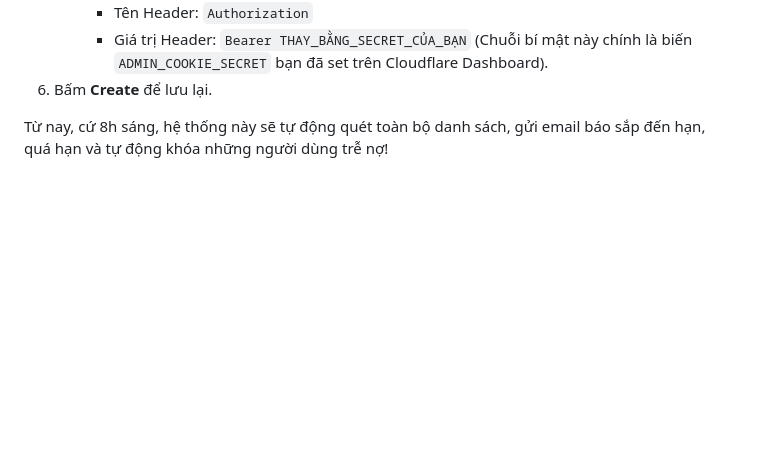
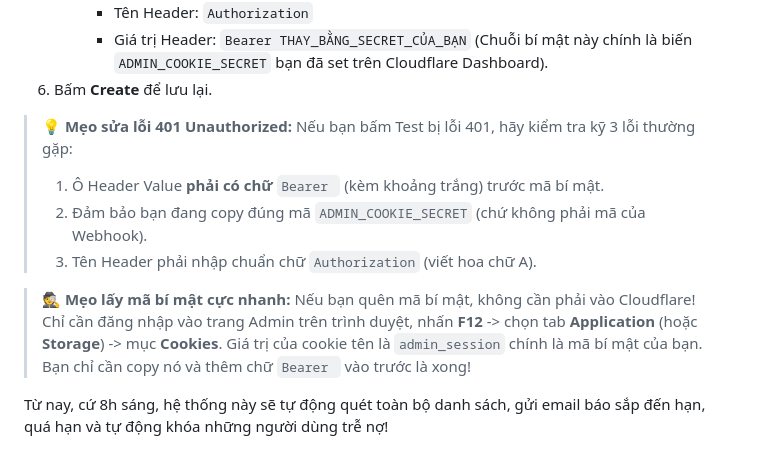
Before and after one commit to vonguyendang/share-billing-manager, a Markdown page: README.md, the part around the change. GitHub-like rendering; blank space fills up the shorter version.

Commit message:
docs: add cron job troubleshooting tips

```diff
--- a/README.md
+++ b/README.md
@@ -101,6 +101,15 @@ Vì bạn đã đưa mã nguồn lên GitHub, cách dễ và tự động nhất
      - Tên Header: `Authorization`
      - Giá trị Header: `Bearer THAY_BẰNG_SECRET_CỦA_BẠN` (Chuỗi bí mật này chính là biến `ADMIN_COOKIE_SECRET` bạn đã set trên Cloudflare Dashboard).
 6. Bấm **Create** để lưu lại.
+
+> **💡 Mẹo sửa lỗi 401 Unauthorized:**
+> Nếu bạn bấm Test bị lỗi 401, hãy kiểm tra kỹ 3 lỗi thường gặp:
+> 1. Ô Header Value **phải có chữ** `Bearer ` (kèm khoảng trắng) trước mã bí mật.
+> 2. Đảm bảo bạn đang copy đúng mã `ADMIN_COOKIE_SECRET` (chứ không phải mã của Webhook).
+> 3. Tên Header phải nhập chuẩn chữ `Authorization` (viết hoa chữ A).
+
+> **🕵️ Mẹo lấy mã bí mật cực nhanh:**
+> Nếu bạn quên mã bí mật, không cần phải vào Cloudflare! Chỉ cần đăng nhập vào trang Admin trên trình duyệt, nhấn **F12** -> chọn tab **Application** (hoặc **Storage**) -> mục **Cookies**. Giá trị của cookie tên là `admin_session` chính là mã bí mật của bạn. Bạn chỉ cần copy nó và thêm chữ `Bearer ` vào trước là xong!
 
 Từ nay, cứ 8h sáng, hệ thống này sẽ tự động quét toàn bộ danh sách, gửi email báo sắp đến hạn, quá hạn và tự động khóa những người dùng trễ nợ!
 
```
